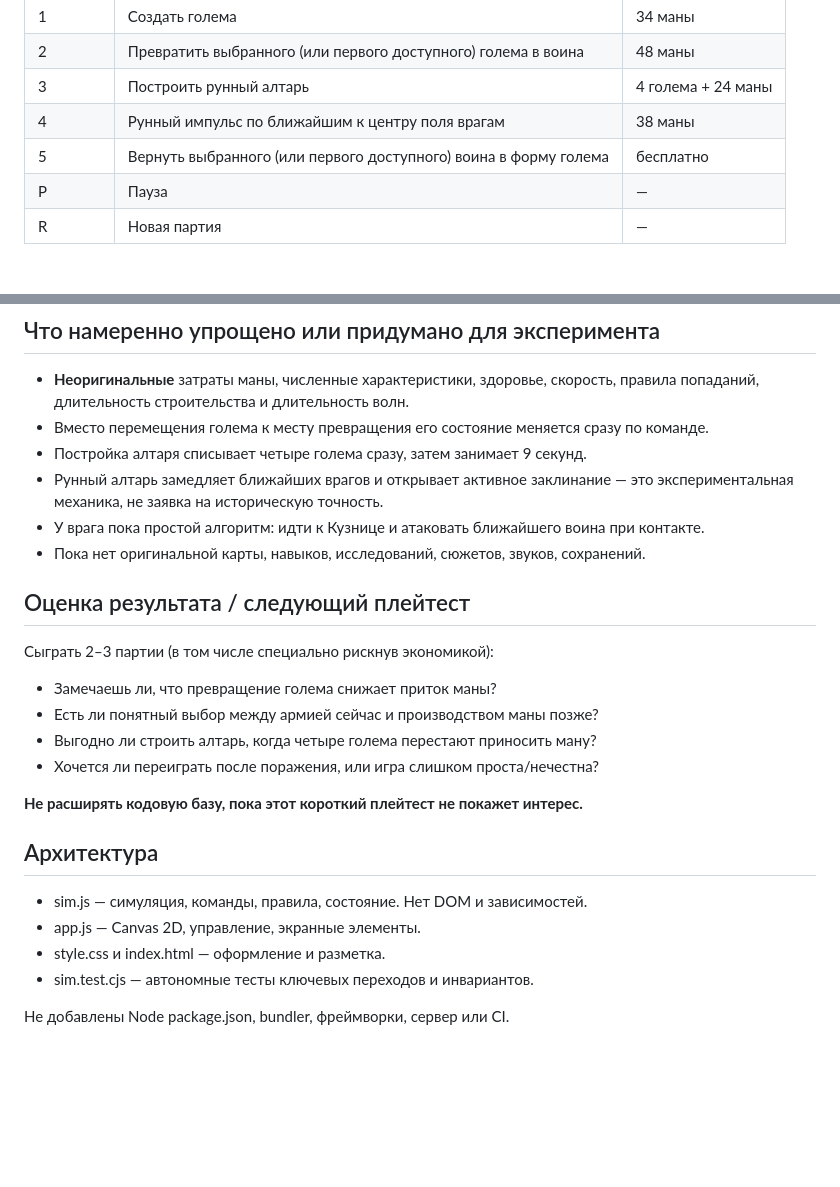
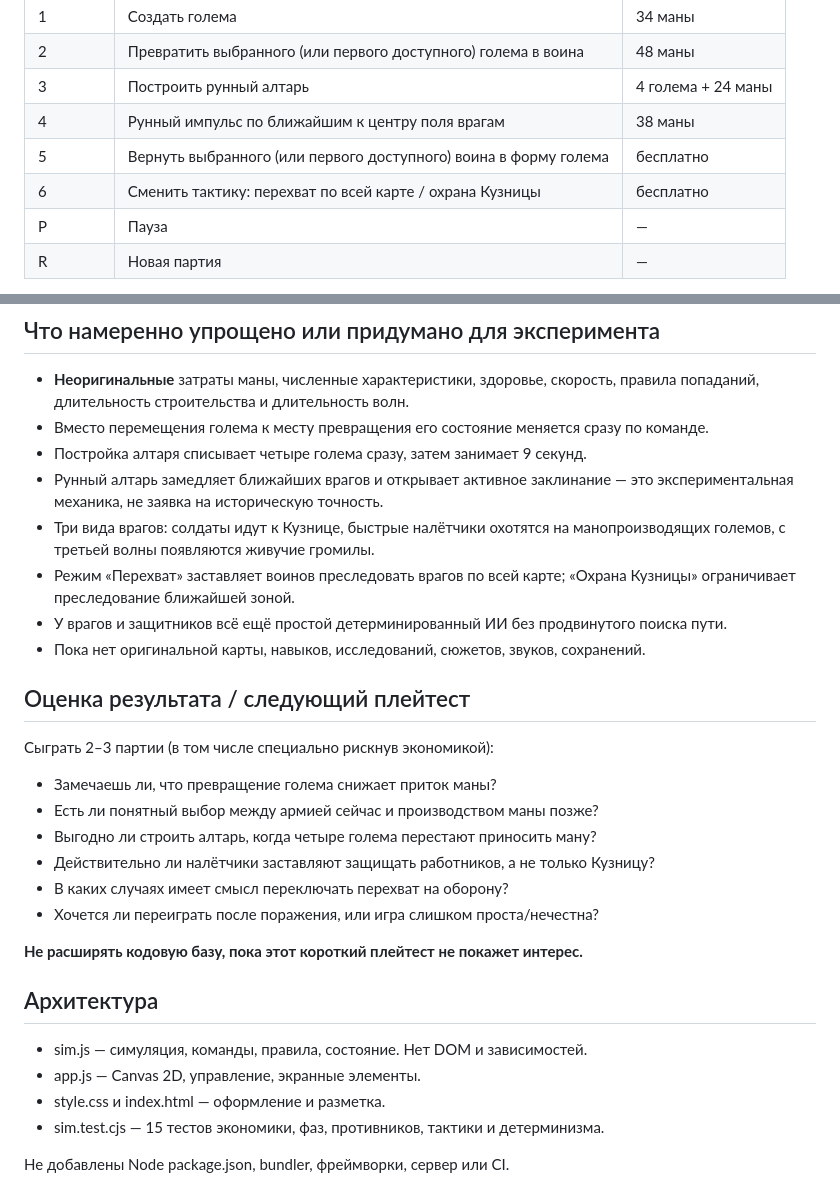
Before and after one commit to ZheleznovAG/BAM, a Markdown page: battle-lab/README.md, 2 parts joined by grey strips. GitHub-like rendering; blank space fills up the shorter version.

Commit message:
docs(battle-lab): document raiders, tactical stance and 15 checks

```diff
--- a/battle-lab/README.md
+++ b/battle-lab/README.md
@@ -22,6 +22,7 @@
 | 3 | Построить рунный алтарь | 4 голема + 24 маны |
 | 4 | Рунный импульс по ближайшим к центру поля врагам | 38 маны |
 | 5 | Вернуть выбранного (или первого доступного) воина в форму голема | бесплатно |
+| 6 | Сменить тактику: перехват по всей карте / охрана Кузницы | бесплатно |
 | P | Пауза | — |
 | R | Новая партия | — |
 
@@ -48,7 +49,11 @@
 - Постройка алтаря списывает четыре голема сразу, затем занимает 9 секунд.
 - Рунный алтарь замедляет ближайших врагов и открывает активное заклинание — это
   экспериментальная механика, не заявка на историческую точность.
-- У врага пока простой алгоритм: идти к Кузнице и атаковать ближайшего воина при контакте.
+- Три вида врагов: солдаты идут к Кузнице, быстрые налётчики охотятся на манопроизводящих
+  големов, с третьей волны появляются живучие громилы.
+- Режим «Перехват» заставляет воинов преследовать врагов по всей карте;
+  «Охрана Кузницы» ограничивает преследование ближайшей зоной.
+- У врагов и защитников всё ещё простой детерминированный ИИ без продвинутого поиска пути.
 - Пока нет оригинальной карты, навыков, исследований, сюжетов, звуков, сохранений.
 
 ## Оценка результата / следующий плейтест
@@ -57,6 +62,8 @@
 - Замечаешь ли, что превращение голема снижает приток маны?
 - Есть ли понятный выбор между армией сейчас и производством маны позже?
 - Выгодно ли строить алтарь, когда четыре голема перестают приносить ману?
+- Действительно ли налётчики заставляют защищать работников, а не только Кузницу?
+- В каких случаях имеет смысл переключать перехват на оборону?
 - Хочется ли переиграть после поражения, или игра слишком проста/нечестна?
 
 **Не расширять кодовую базу, пока этот короткий плейтест не покажет интерес.**
@@ -66,7 +73,7 @@
 - sim.js — симуляция, команды, правила, состояние. Нет DOM и зависимостей.
 - app.js — Canvas 2D, управление, экранные элементы.
 - style.css и index.html — оформление и разметка.
-- sim.test.cjs — автономные тесты ключевых переходов и инвариантов.
+- sim.test.cjs — 15 тестов экономики, фаз, противников, тактики и детерминизма.
 
 Не добавлены Node package.json, bundler, фреймворки, сервер или CI.
 
```
